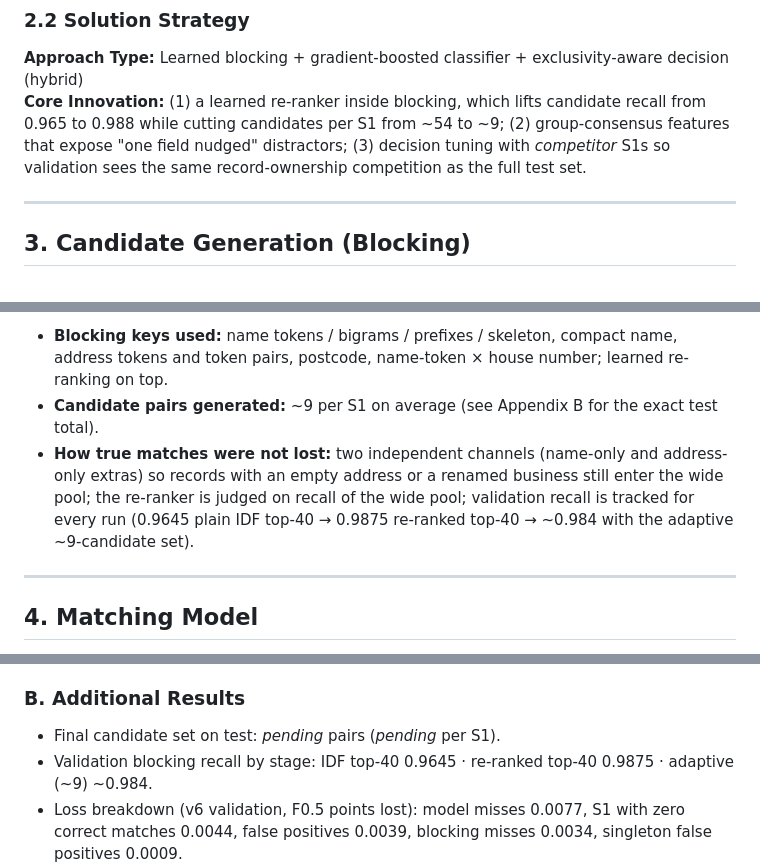
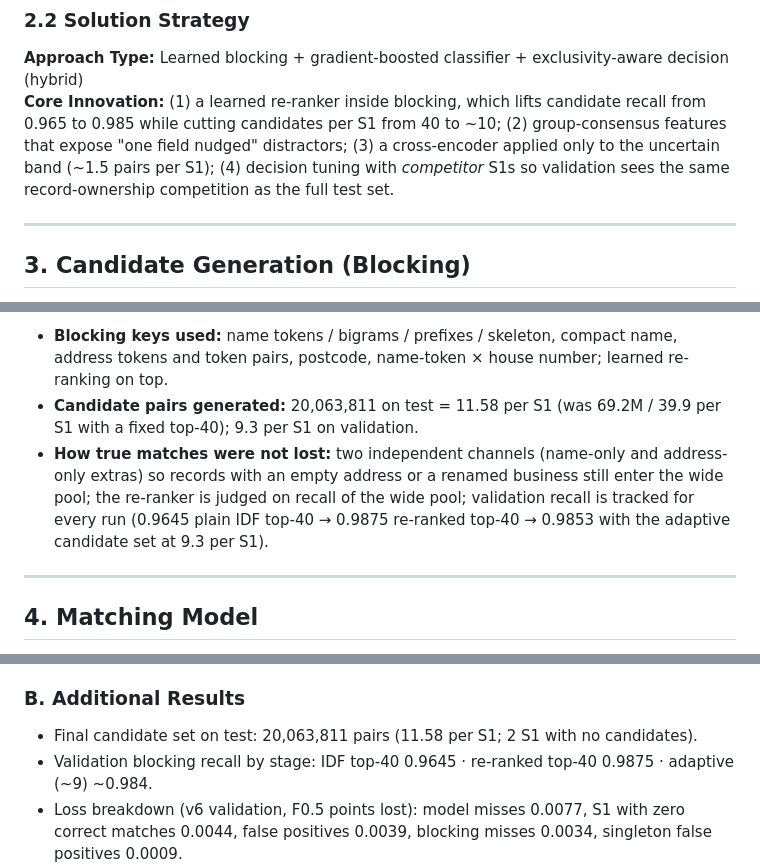
Before and after one commit to rithvin-us/amazonML, a Markdown page: docs/Documentation_template.md, 3 parts joined by grey strips. Drawn GitHub-style.

```diff
--- a/docs/Documentation_template.md
+++ b/docs/Documentation_template.md
@@ -35,10 +36,10 @@ one-owner-per-record structure of the ground truth.
 
 ### 2.2 Solution Strategy
 **Approach Type:** Learned blocking + gradient-boosted classifier + exclusivity-aware decision (hybrid)
-**Core Innovation:** (1) a learned re-ranker inside blocking, which lifts candidate recall from 0.965 to 0.988
-while cutting candidates per S1 from ~54 to ~9; (2) group-consensus features that expose "one field nudged"
-distractors; (3) decision tuning with *competitor* S1s so validation sees the same record-ownership competition
-as the full test set.
+**Core Innovation:** (1) a learned re-ranker inside blocking, which lifts candidate recall from 0.965 to 0.985
+while cutting candidates per S1 from 40 to ~10; (2) group-consensus features that expose "one field nudged"
+distractors; (3) a cross-encoder applied only to the uncertain band (~1.5 pairs per S1); (4) decision tuning
+with *competitor* S1s so validation sees the same record-ownership competition as the full test set.
 
 ---
 
@@ -61,11 +62,12 @@ as the full test set.
 
 - **Blocking keys used:** name tokens / bigrams / prefixes / skeleton, compact name, address tokens and token
   pairs, postcode, name-token × house number; learned re-ranking on top.
-- **Candidate pairs generated:** ~9 per S1 on average (see Appendix B for the exact test total).
+- **Candidate pairs generated:** 20,063,811 on test = 11.58 per S1 (was 69.2M / 39.9 per S1 with a fixed
+  top-40); 9.3 per S1 on validation.
 - **How true matches were not lost:** two independent channels (name-only and address-only extras) so records
   with an empty address or a renamed business still enter the wide pool; the re-ranker is judged on recall of
   the wide pool; validation recall is tracked for every run (0.9645 plain IDF top-40 → 0.9875 re-ranked top-40
-  → ~0.984 with the adaptive ~9-candidate set).
+  → 0.9853 with the adaptive candidate set at 9.3 per S1).
 
 ---
 
@@ -132,7 +143,7 @@ nudged distractors. Everything runs on a 16 GB laptop by streaming per country a
 `tracking.py`, `hwmon.py`. `prep` → `train` → `predict --run <train_run_id>` regenerates both output files.
 
 ### B. Additional Results
-- Final candidate set on test: _pending_ pairs (_pending_ per S1).
+- Final candidate set on test: 20,063,811 pairs (11.58 per S1; 2 S1 with no candidates).
 - Validation blocking recall by stage: IDF top-40 0.9645 · re-ranked top-40 0.9875 · adaptive (~9) ~0.984.
 - Loss breakdown (v6 validation, F0.5 points lost): model misses 0.0077, S1 with zero correct matches
   0.0044, false positives 0.0039, blocking misses 0.0034, singleton false positives 0.0009.
```
Also changed, not shown: other parts of docs/Documentation_template.md (+19 -9 lines).
